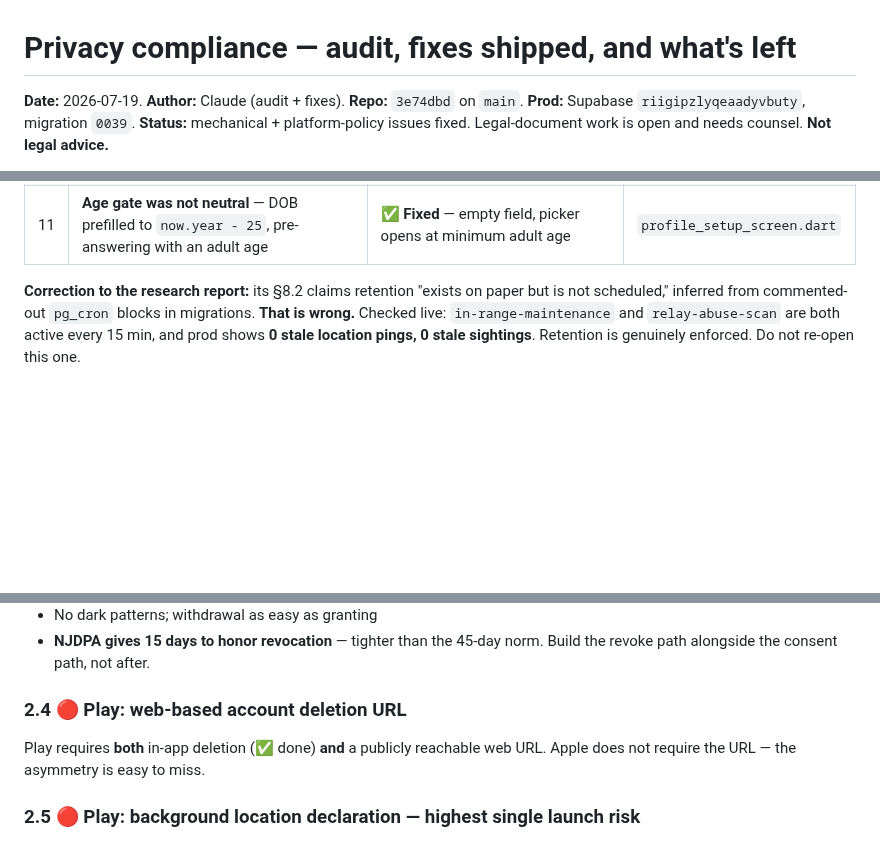
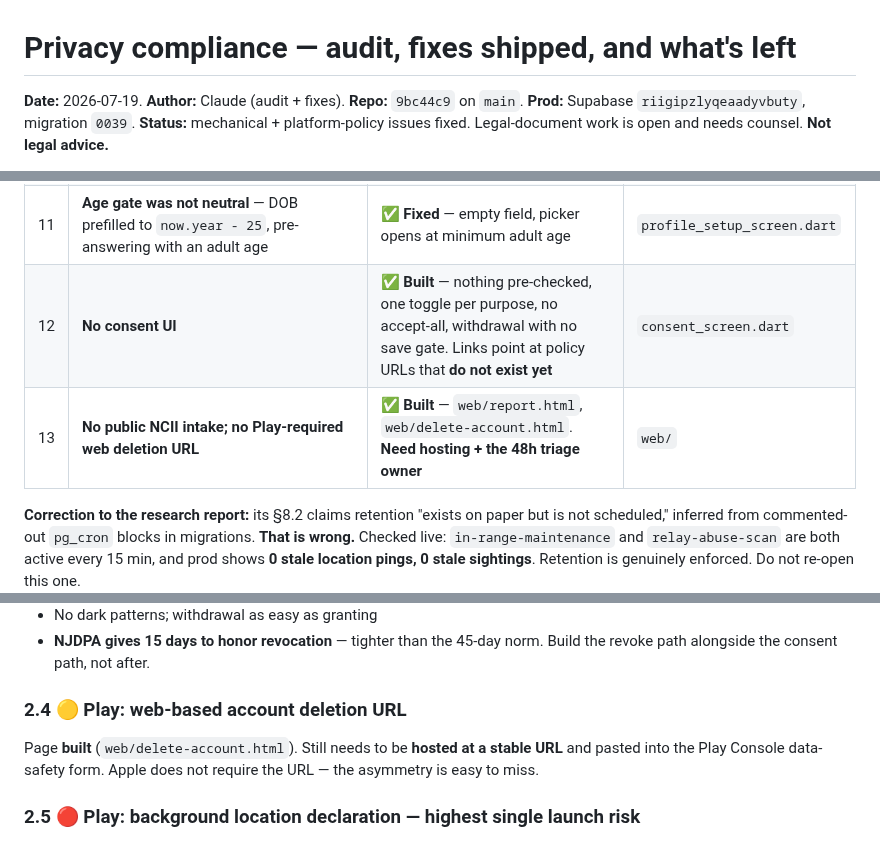
Before and after one commit to hazypiff/in-range, a Markdown page: docs/PRIVACY_COMPLIANCE_2026-07-19.md, 3 parts joined by grey strips. Drawn GitHub-style; blank space fills up the shorter version.

Commit message:
docs(privacy): record consent UI + public pages as built
Co-Authored-By: Claude Opus 4.8 <noreply@anthropic.com>
Claude-Session: https://claude.ai/code/session_01S4S77GbiNoZPQR8B1LvXE4

```diff
--- a/docs/PRIVACY_COMPLIANCE_2026-07-19.md
+++ b/docs/PRIVACY_COMPLIANCE_2026-07-19.md
@@ -1,6 +1,6 @@
 # Privacy compliance — audit, fixes shipped, and what's left
 
-**Date:** 2026-07-19. **Author:** Claude (audit + fixes). **Repo:** `3e74dbd` on `main`.
+**Date:** 2026-07-19. **Author:** Claude (audit + fixes). **Repo:** `9bc44c9` on `main`.
 **Prod:** Supabase `riigipzlyqeaadyvbuty`, migration `0039`.
 **Status:** mechanical + platform-policy issues fixed. Legal-document work is
 open and needs counsel. **Not legal advice.**
@@ -48,6 +48,8 @@ All verified against live prod, not just code.
 | 9 | **No TAKE IT DOWN NCII notice-and-removal** (enforceable since 2026-05-19, $53,088/violation) | 🟡 **Backend built** — anon intake, 48h clock, identical-copy fan-out, SLA board, upload hashing. **Still needs the public form, published notice, and a human triage owner** | `0038`, T16 |
 | 10 | **No consent records at all** — and a ToS checkbox would not have counted under NJDPA | 🟡 **Backend built** — one row per purpose so bundling is impossible, append-only audit trail, immediate withdrawal that deletes the data. **Still needs the consent UI and the policy text it points at** | `0039`, T17 |
 | 11 | **Age gate was not neutral** — DOB prefilled to `now.year - 25`, pre-answering with an adult age | ✅ **Fixed** — empty field, picker opens at minimum adult age | `profile_setup_screen.dart` |
+| 12 | **No consent UI** | ✅ **Built** — nothing pre-checked, one toggle per purpose, no accept-all, withdrawal with no save gate. Links point at policy URLs that **do not exist yet** | `consent_screen.dart` |
+| 13 | **No public NCII intake; no Play-required web deletion URL** | ✅ **Built** — `web/report.html`, `web/delete-account.html`. **Need hosting + the 48h triage owner** | `web/` |
 
 **Correction to the research report:** its §8.2 claims retention "exists on
 paper but is not scheduled," inferred from commented-out `pg_cron` blocks in
@@ -108,10 +110,11 @@ Hard requirements from the FTC orders (X-Mode / InMarket):
 - **NJDPA gives 15 days to honor revocation** — tighter than the 45-day norm.
   Build the revoke path alongside the consent path, not after.
 
-### 2.4 🔴 Play: web-based account deletion URL
+### 2.4 🟡 Play: web-based account deletion URL
 
-Play requires **both** in-app deletion (✅ done) **and** a publicly reachable
-web URL. Apple does not require the URL — the asymmetry is easy to miss.
+Page **built** (`web/delete-account.html`). Still needs to be **hosted at a
+stable URL** and pasted into the Play Console data-safety form. Apple does not
+require the URL — the asymmetry is easy to miss.
 
 ### 2.5 🔴 Play: background location declaration — highest single launch risk
 
```
